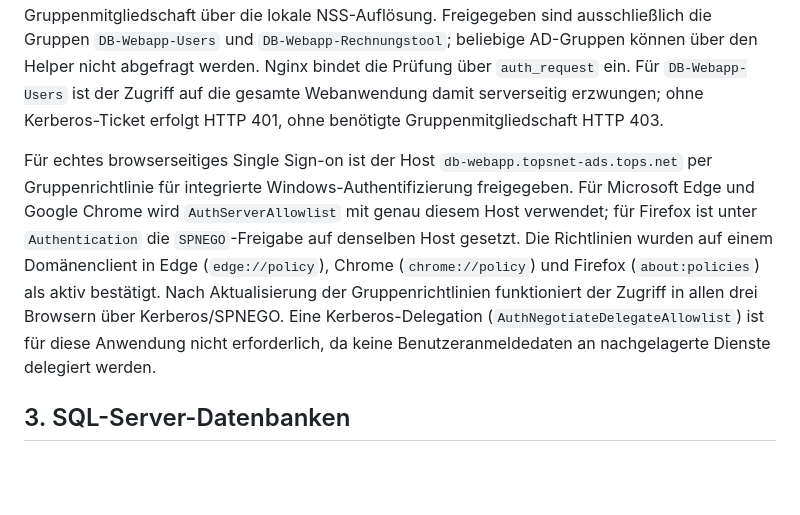
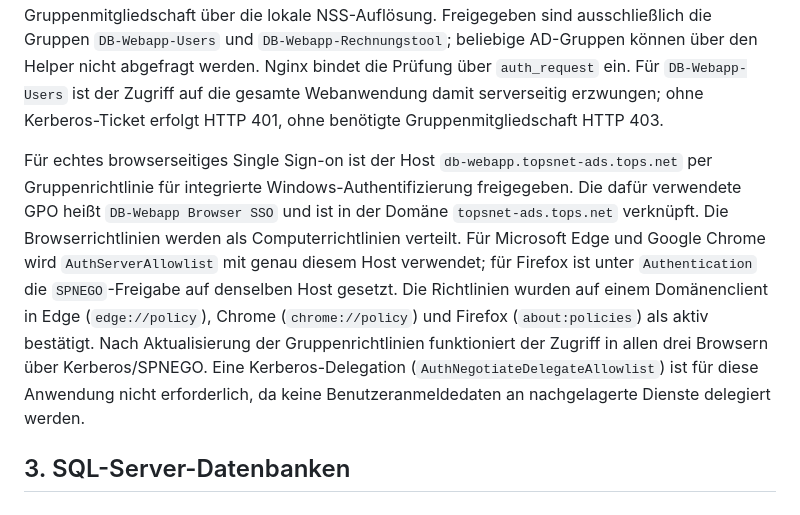
Before and after one commit to Itschi77/db_webapp, a Markdown page: app/docs/MIGRATION.md, the part around the change. GitHub-like rendering; blank space fills up the shorter version.

Commit message:
Document browser SSO GPO

```diff
--- a/app/docs/MIGRATION.md
+++ b/app/docs/MIGRATION.md
@@ -49,7 +49,7 @@ Der lokale SPNEGO-Test ist bestätigt: Ein Kerberos-Ticket des AD-Benutzers kann
 
 Für die serverseitige AD-Gruppenautorisierung läuft der unter `ops/ad-authz` abgelegte lokale Helper als Systemdienst auf `127.0.0.1:8090`. Er übernimmt den bereits per Kerberos authentifizierten Principal aus `X-Remote-User` und prüft die tatsächliche SSSD-Gruppenmitgliedschaft über die lokale NSS-Auflösung. Freigegeben sind ausschließlich die Gruppen `DB-Webapp-Users` und `DB-Webapp-Rechnungstool`; beliebige AD-Gruppen können über den Helper nicht abgefragt werden. Nginx bindet die Prüfung über `auth_request` ein. Für `DB-Webapp-Users` ist der Zugriff auf die gesamte Webanwendung damit serverseitig erzwungen; ohne Kerberos-Ticket erfolgt HTTP 401, ohne benötigte Gruppenmitgliedschaft HTTP 403.
 
-Für echtes browserseitiges Single Sign-on ist der Host `db-webapp.topsnet-ads.tops.net` per Gruppenrichtlinie für integrierte Windows-Authentifizierung freigegeben. Für Microsoft Edge und Google Chrome wird `AuthServerAllowlist` mit genau diesem Host verwendet; für Firefox ist unter `Authentication` die `SPNEGO`-Freigabe auf denselben Host gesetzt. Die Richtlinien wurden auf einem Domänenclient in Edge (`edge://policy`), Chrome (`chrome://policy`) und Firefox (`about:policies`) als aktiv bestätigt. Nach Aktualisierung der Gruppenrichtlinien funktioniert der Zugriff in allen drei Browsern über Kerberos/SPNEGO. Eine Kerberos-Delegation (`AuthNegotiateDelegateAllowlist`) ist für diese Anwendung nicht erforderlich, da keine Benutzeranmeldedaten an nachgelagerte Dienste delegiert werden.
+Für echtes browserseitiges Single Sign-on ist der Host `db-webapp.topsnet-ads.tops.net` per Gruppenrichtlinie für integrierte Windows-Authentifizierung freigegeben. Die dafür verwendete GPO heißt `DB-Webapp Browser SSO` und ist in der Domäne `topsnet-ads.tops.net` verknüpft. Die Browserrichtlinien werden als Computerrichtlinien verteilt. Für Microsoft Edge und Google Chrome wird `AuthServerAllowlist` mit genau diesem Host verwendet; für Firefox ist unter `Authentication` die `SPNEGO`-Freigabe auf denselben Host gesetzt. Die Richtlinien wurden auf einem Domänenclient in Edge (`edge://policy`), Chrome (`chrome://policy`) und Firefox (`about:policies`) als aktiv bestätigt. Nach Aktualisierung der Gruppenrichtlinien funktioniert der Zugriff in allen drei Browsern über Kerberos/SPNEGO. Eine Kerberos-Delegation (`AuthNegotiateDelegateAllowlist`) ist für diese Anwendung nicht erforderlich, da keine Benutzeranmeldedaten an nachgelagerte Dienste delegiert werden.
 
 ## 3. SQL-Server-Datenbanken
 
```
